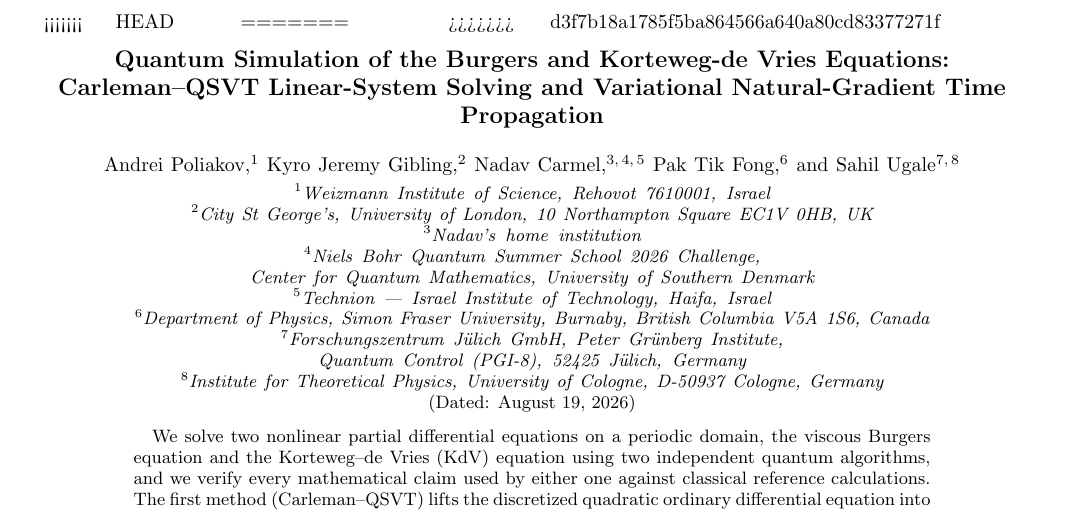
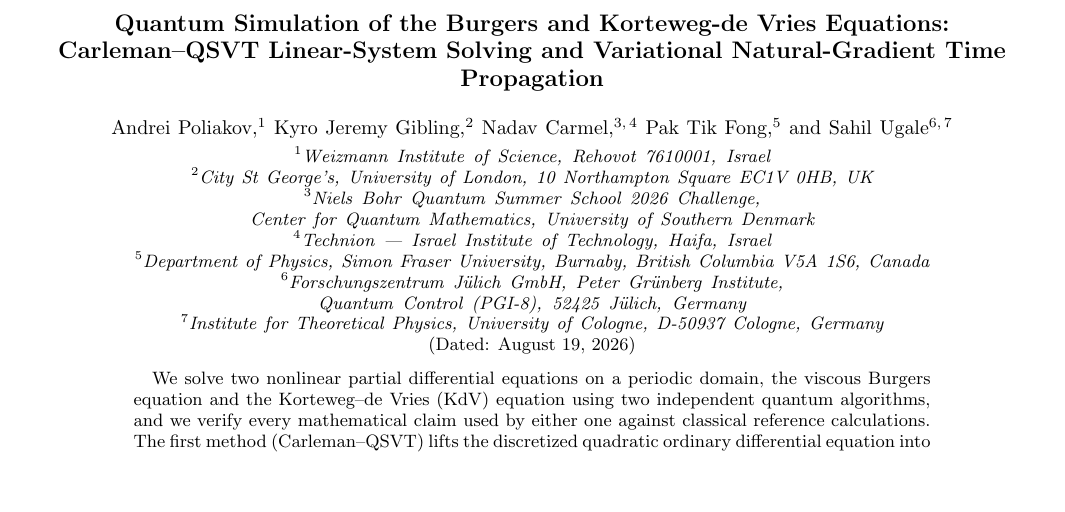
Before and after one commit to sahilugale/NBQSS_2026_NLPDE, a LaTeX paper (report/report.tex): part of page 1 of 11, cut at the place of the change, the shorter picture padded with empty space. Compiled offline with pdfLaTeX.

Commit message:
with nadav's affiliation

```diff
--- a/report/report.tex
+++ b/report/report.tex
@@ -27,12 +27,8 @@ Carleman--QSVT Linear-System Solving and Variational Natural-Gradient Time Propa
 \affiliation{City St George’s, University of London, 10 Northampton Square EC1V 0HB, UK}
 
 \author{Nadav Carmel}
-<<<<<<< HEAD
-\affiliation{Nadav's home institution}
-=======
 \affiliation{Niels Bohr Quantum Summer School 2026 Challenge, Center for Quantum Mathematics, University of Southern Denmark}
 \affiliation{Technion --- Israel Institute of Technology, Haifa, Israel}
->>>>>>> d3f7b18a1785f5ba864566a640a80cd83377271f
 
 \author{Pak Tik Fong}
 \affiliation{Department of Physics, Simon Fraser University, Burnaby, British Columbia V5A 1S6, Canada}
```
